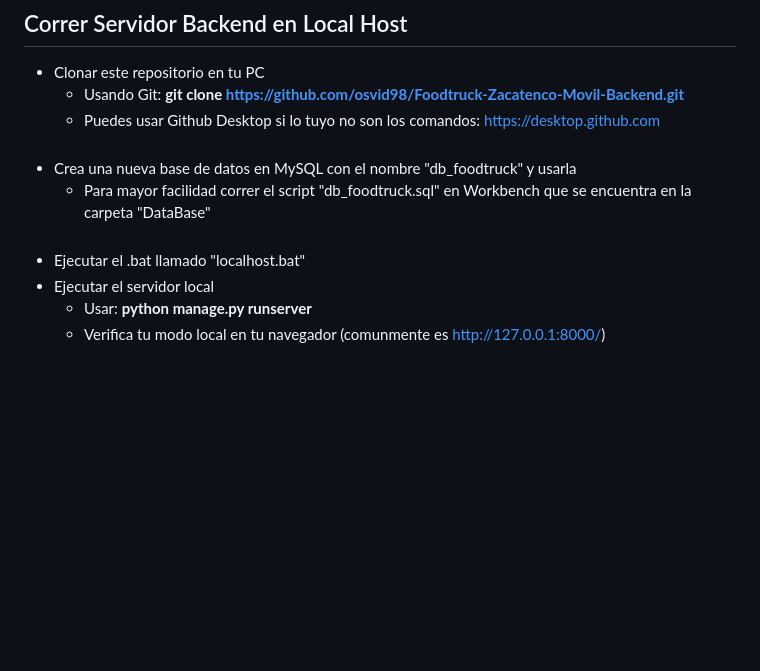
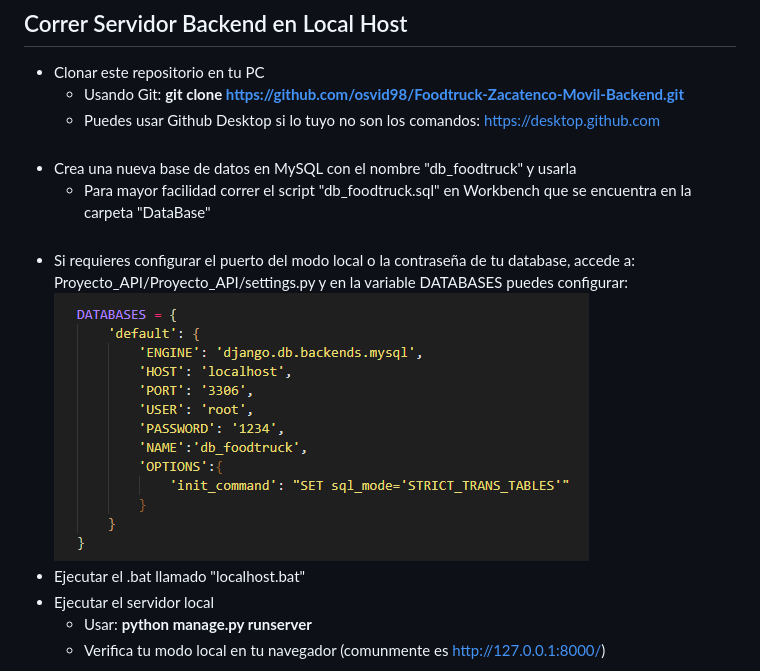
Before and after one commit to Diego2436/Proyecto-Moviles-backend, a Markdown page: README.md, the part around the change. Rendered like a GitHub page; pictures changed too: image.png (added); blank space fills up the shorter version.

Commit message:
nuevo paso en readme

```diff
--- a/README.md
+++ b/README.md
@@ -24,6 +24,8 @@ Backend foodtruck movil zacatenco para app movil
 - Crea una nueva base de datos en MySQL con el nombre "db_foodtruck" y usarla
    - Para mayor facilidad correr el script "db_foodtruck.sql" en Workbench que se encuentra en la carpeta "DataBase"
   <br>
+- Si requieres configurar el puerto del modo local o la contraseña de tu database, accede a: Proyecto_API/Proyecto_API/settings.py y en la variable DATABASES puedes configurar: ![Config host & DB](image.png)
+  <br>
 - Ejecutar el .bat llamado "localhost.bat"
   <br>
 - Ejecutar el servidor local
```
